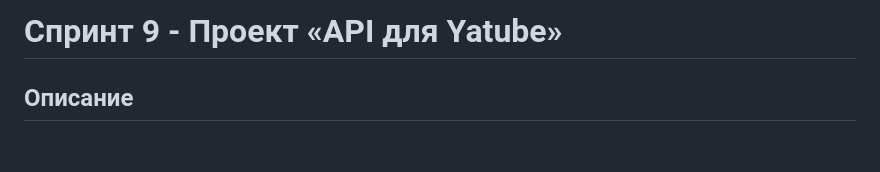
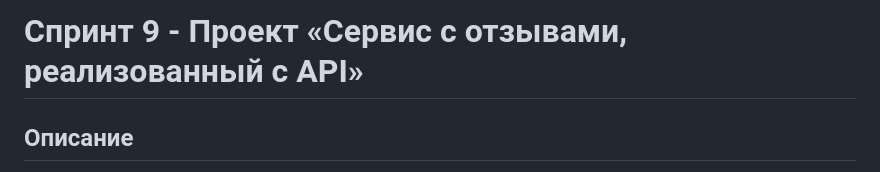
Before and after one commit to JuliaM-G/api_final_yatube, a Markdown page: README.md, the part around the change. Rendered like a GitHub page; blank space fills up the shorter version.

```diff
--- a/README.md
+++ b/README.md
@@ -1,4 +1,4 @@
-# Спринт 9 - Проект «API для Yatube»
+# Спринт 9 - Проект «Сервис с отзывами, реализованный с API»
 
 ## Описание
 
```
